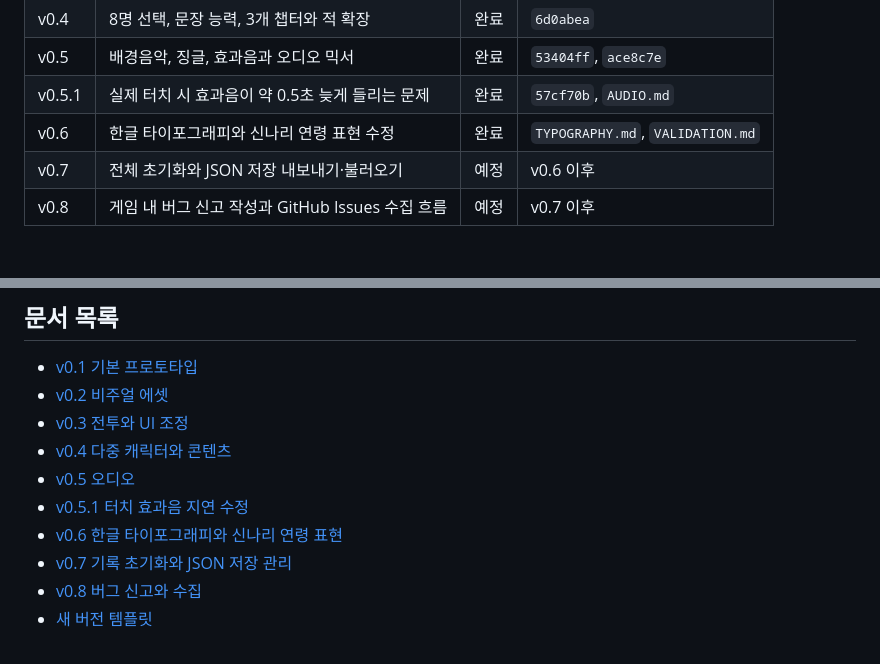
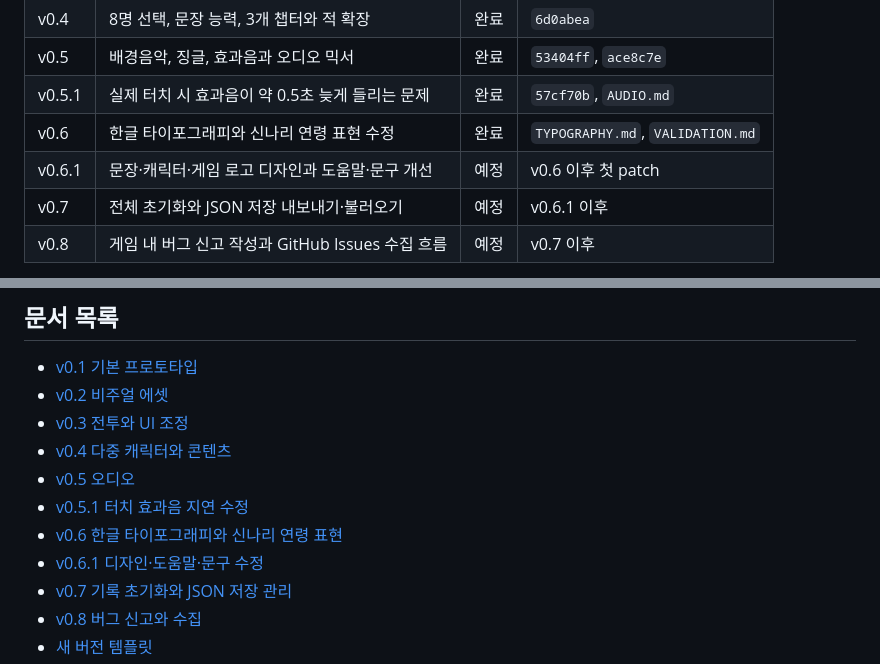
Before and after one commit to jimyeong-han/file-island-echoes, a Markdown page: docs/version-prompts/README.md, 2 parts joined by grey strips. Drawn GitHub-style; blank space fills up the shorter version.

Commit message:
Add v0.6.1 design and help fix prompt

```diff
--- a/docs/version-prompts/README.md
+++ b/docs/version-prompts/README.md
@@ -16,7 +16,8 @@
 | v0.5 | 배경음악, 징글, 효과음과 오디오 믹서 | 완료 | `53404ff`, `ace8c7e` |
 | v0.5.1 | 실제 터치 시 효과음이 약 0.5초 늦게 들리는 문제 | 완료 | `57cf70b`, `AUDIO.md` |
 | v0.6 | 한글 타이포그래피와 신나리 연령 표현 수정 | 완료 | `TYPOGRAPHY.md`, `VALIDATION.md` |
-| v0.7 | 전체 초기화와 JSON 저장 내보내기·불러오기 | 예정 | v0.6 이후 |
+| v0.6.1 | 문장·캐릭터·게임 로고 디자인과 도움말·문구 개선 | 예정 | v0.6 이후 첫 patch |
+| v0.7 | 전체 초기화와 JSON 저장 내보내기·불러오기 | 예정 | v0.6.1 이후 |
 | v0.8 | 게임 내 버그 신고 작성과 GitHub Issues 수집 흐름 | 예정 | v0.7 이후 |
 
 현재 제품 버전은 `0.6.0`이며 v0.6까지 완료되었다. 2026-09-10 사용자 요청으로 이번 작업은 v0.6에서 마치며, v0.7과 v0.8은 다음 요청 전까지 예정 상태로 유지한다. 새 기능 요청은 별도 지시가 없으면 v0.9부터 배정한다. 완료되었거나 작업 중인 기능 버전에서 발견된 버그는 기능 프롬프트에 합치지 않고 해당 기능 번호 아래의 다음 patch 버전으로 배정한다.
@@ -92,6 +93,7 @@ v0.6
 - [v0.5 오디오](v0.5-audio.md)
 - [v0.5.1 터치 효과음 지연 수정](v0.5.1-touch-audio-latency.md)
 - [v0.6 한글 타이포그래피와 신나리 연령 표현](v0.6-digital-typography.md)
+- [v0.6.1 디자인·도움말·문구 수정](v0.6.1-design-help-copy.md)
 - [v0.7 기록 초기화와 JSON 저장 관리](v0.7-save-management.md)
 - [v0.8 버그 신고와 수집](v0.8-bug-reporting.md)
 - [새 버전 템플릿](TEMPLATE.md)
```
Also changed, not shown: docs/version-prompts/v0.6.1-design-help-copy.md (added, +259 -0 lines).
